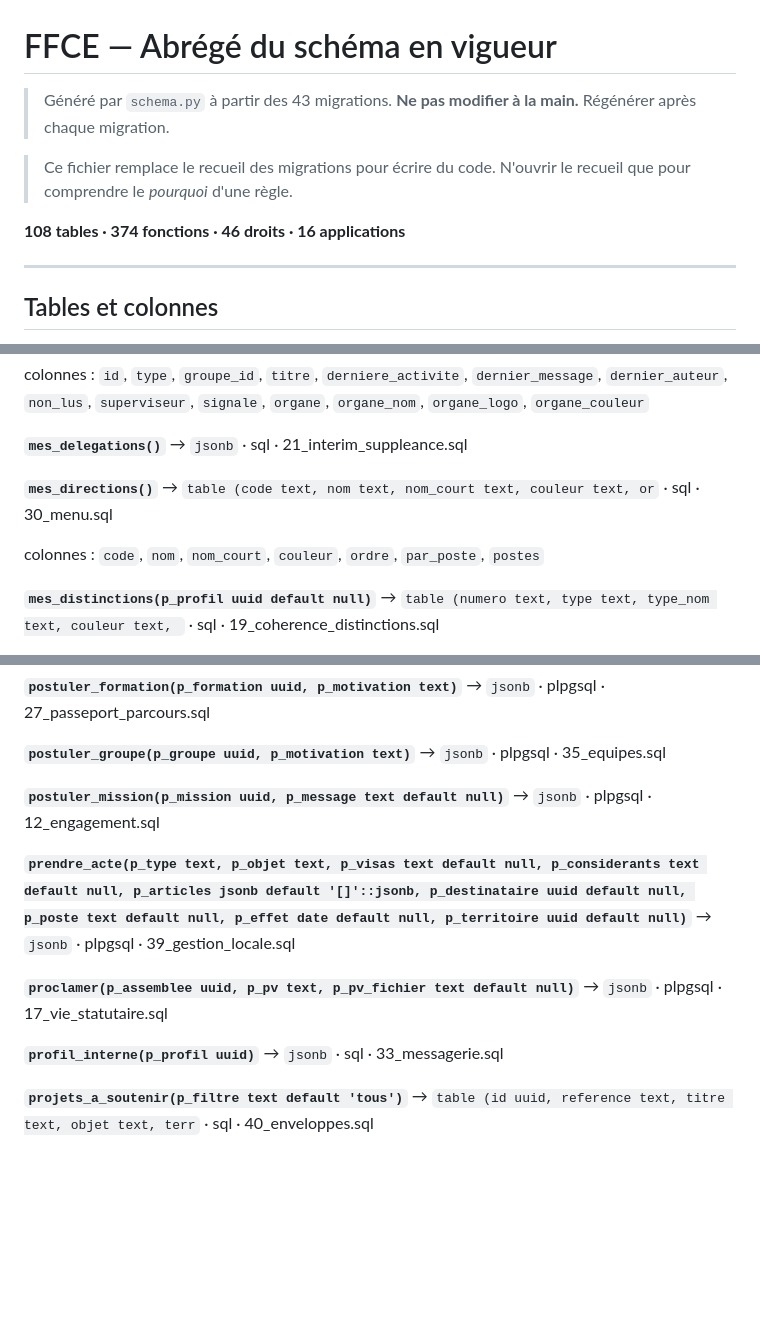
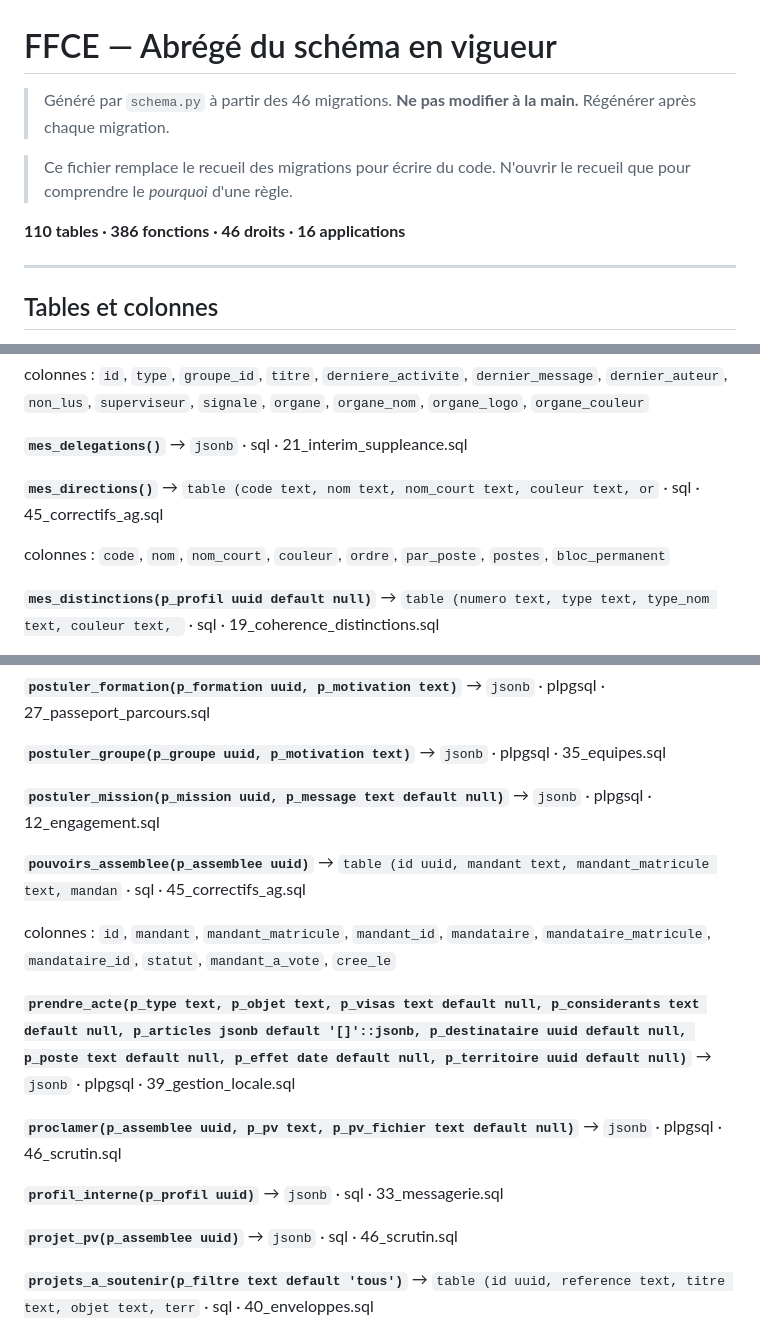
Before and after one commit to T19-TEC/FFCE-SI, a Markdown page: SCHEMA.md, 3 parts joined by grey strips. Rendered like a GitHub page; blank space fills up the shorter version.

```diff
--- a/SCHEMA.md
+++ b/SCHEMA.md
@@ -1,10 +1,10 @@
 # FFCE — Abrégé du schéma en vigueur
 
-> Généré par `schema.py` à partir des 43 migrations. **Ne pas modifier à la main.** Régénérer après chaque migration.
+> Généré par `schema.py` à partir des 46 migrations. **Ne pas modifier à la main.** Régénérer après chaque migration.
 
 > Ce fichier remplace le recueil des migrations pour écrire du code. N'ouvrir le recueil que pour comprendre le *pourquoi* d'une règle.
 
-**108 tables · 374 fonctions · 46 droits · 16 applications**
+**110 tables · 386 fonctions · 46 droits · 16 applications**
 
 ---
 
@@ -714,9 +732,9 @@ Une fonction redéfinie plusieurs fois n'apparaît qu'une : la version en vigueu
 
 **`mes_delegations()`** → `jsonb` · sql · 21_interim_suppleance.sql
 
-**`mes_directions()`** → `table (code text, nom text, nom_court text, couleur text, or` · sql · 30_menu.sql
+**`mes_directions()`** → `table (code text, nom text, nom_court text, couleur text, or` · sql · 45_correctifs_ag.sql
 
-  colonnes : `code`, `nom`, `nom_court`, `couleur`, `ordre`, `par_poste`, `postes`
+  colonnes : `code`, `nom`, `nom_court`, `couleur`, `ordre`, `par_poste`, `postes`, `bloc_permanent`
 
 **`mes_distinctions(p_profil uuid default null)`** → `table (numero text, type text, type_nom text, couleur text, ` · sql · 19_coherence_distinctions.sql
 
@@ -890,11 +914,17 @@ Une fonction redéfinie plusieurs fois n'apparaît qu'une : la version en vigueu
 
 **`postuler_mission(p_mission uuid, p_message text default null)`** → `jsonb` · plpgsql · 12_engagement.sql
 
+**`pouvoirs_assemblee(p_assemblee uuid)`** → `table (id uuid, mandant text, mandant_matricule text, mandan` · sql · 45_correctifs_ag.sql
+
+  colonnes : `id`, `mandant`, `mandant_matricule`, `mandant_id`, `mandataire`, `mandataire_matricule`, `mandataire_id`, `statut`, `mandant_a_vote`, `cree_le`
+
 **`prendre_acte(p_type text, p_objet text, p_visas text default null, p_considerants text default null, p_articles jsonb default '[]'::jsonb, p_destinataire uuid default null, p_poste text default null, p_effet date default null, p_territoire uuid default null)`** → `jsonb` · plpgsql · 39_gestion_locale.sql
 
-**`proclamer(p_assemblee uuid, p_pv text, p_pv_fichier text default null)`** → `jsonb` · plpgsql · 17_vie_statutaire.sql
+**`proclamer(p_assemblee uuid, p_pv text, p_pv_fichier text default null)`** → `jsonb` · plpgsql · 46_scrutin.sql
 
 **`profil_interne(p_profil uuid)`** → `jsonb` · sql · 33_messagerie.sql
+
+**`projet_pv(p_assemblee uuid)`** → `jsonb` · sql · 46_scrutin.sql
 
 **`projets_a_soutenir(p_filtre text default 'tous')`** → `table (id uuid, reference text, titre text, objet text, terr` · sql · 40_enveloppes.sql
 
```
Also changed, not shown: other parts of SCHEMA.md (+31 -3 lines).
